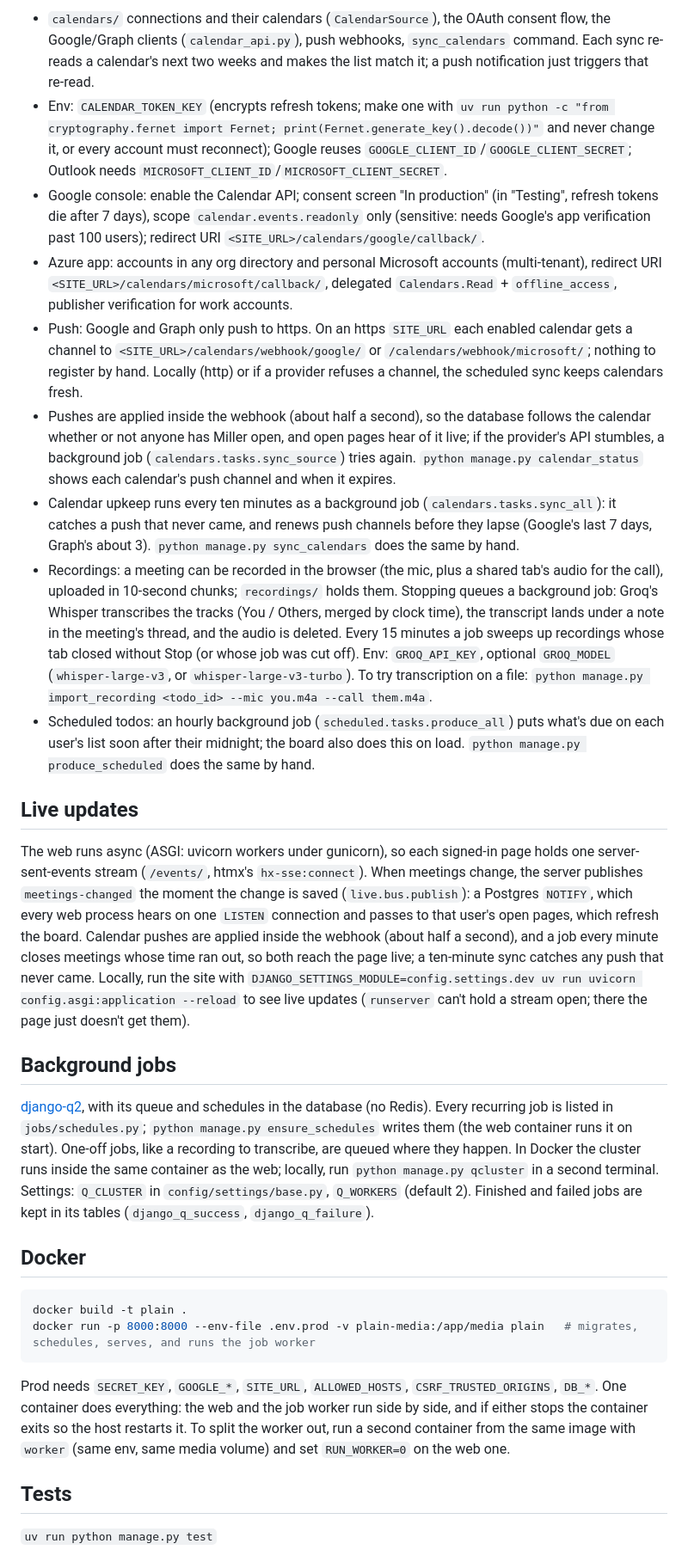
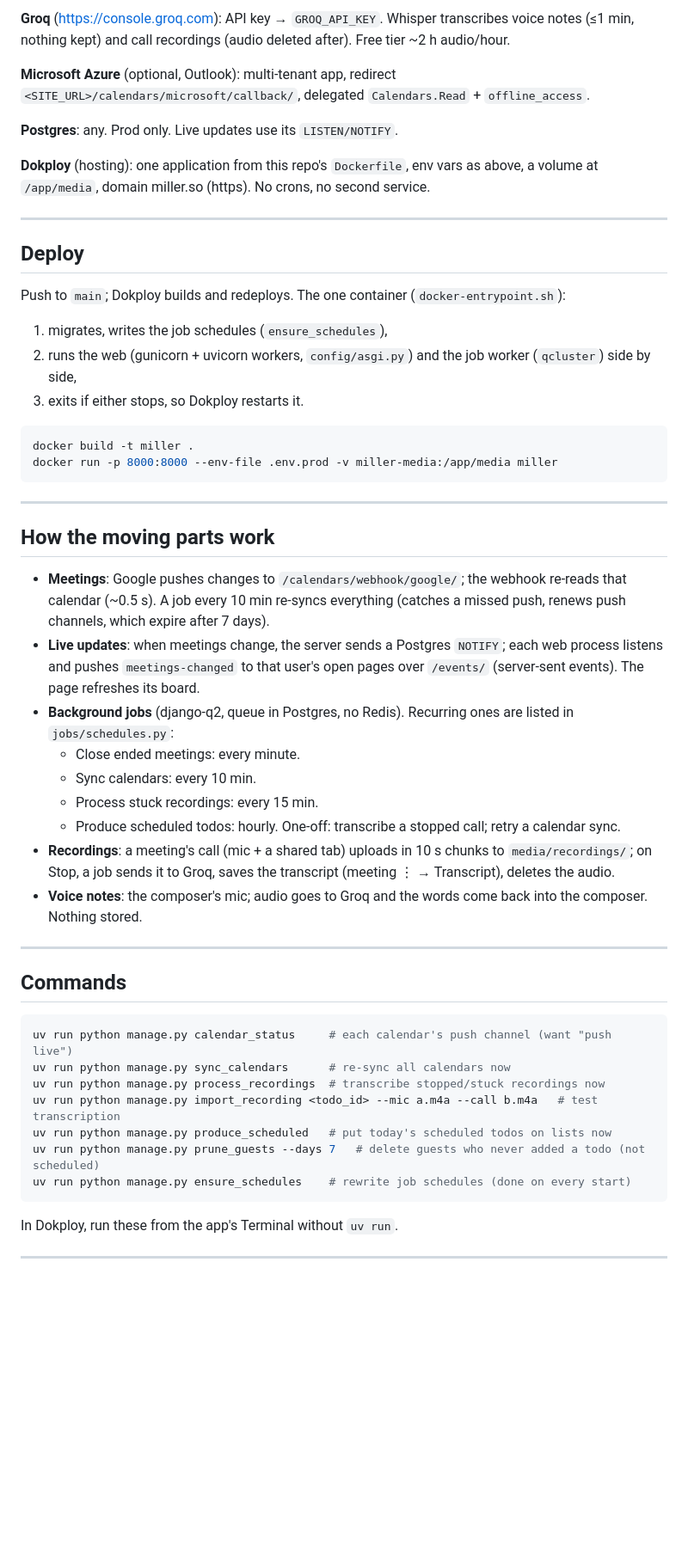
Before and after one commit to chaitanyavaddi/miller, a Markdown page: README.md, the part around one of its changes. Shown at 86% size. Rendered like a GitHub page; blank space fills up the shorter version.

````diff
--- a/README.md
+++ b/README.md
@@ -39,31 +56,56 @@ Meetings come from the user's Google and Outlook calendars, read directly throug
 
-- `calendars/` connections and their calendars (`CalendarSource`), the OAuth consent flow, the Google/Graph clients (`calendar_api.py`), push webhooks, `sync_calendars` command. Each sync re-reads a calendar's next two weeks and makes the list match it; a push notification just triggers that re-read.
-- Env: `CALENDAR_TOKEN_KEY` (encrypts refresh tokens; make one with `uv run python -c "from cryptography.fernet import Fernet; print(Fernet.generate_key().decode())"` and never change it, or every account must reconnect); Google reuses `GOOGLE_CLIENT_ID`/`GOOGLE_CLIENT_SECRET`; Outlook needs `MICROSOFT_CLIENT_ID`/`MICROSOFT_CLIENT_SECRET`.
-- Google console: enable the Calendar API; consent screen "In production" (in "Testing", refresh tokens die after 7 days), scope `calendar.events.readonly` only (sensitive: needs Google's app verification past 100 users); redirect URI `<SITE_URL>/calendars/google/callback/`.
-- Azure app: accounts in any org directory and personal Microsoft accounts (multi-tenant), redirect URI `<SITE_URL>/calendars/microsoft/callback/`, delegated `Calendars.Read` + `offline_access`, publisher verification for work accounts.
-- Push: Google and Graph only push to https. On an https `SITE_URL` each enabled calendar gets a channel to `<SITE_URL>/calendars/webhook/google/` or `/calendars/webhook/microsoft/`; nothing to register by hand. Locally (http) or if a provider refuses a channel, the scheduled sync keeps calendars fresh.
-- Pushes are applied inside the webhook (about half a second), so the database follows the calendar whether or not anyone has Miller open, and open pages hear of it live; if the provider's API stumbles, a background job (`calendars.tasks.sync_source`) tries again. `python manage.py calendar_status` shows each calendar's push channel and when it expires.
-- Calendar upkeep runs every ten minutes as a background job (`calendars.tasks.sync_all`): it catches a push that never came, and renews push channels before they lapse (Google's last 7 days, Graph's about 3). `python manage.py sync_calendars` does the same by hand.
-- Recordings: a meeting can be recorded in the browser (the mic, plus a shared tab's audio for the call), uploaded in 10-second chunks; `recordings/` holds them. Stopping queues a background job: Groq's Whisper transcribes the tracks (You / Others, merged by clock time), the transcript lands under a note in the meeting's thread, and the audio is deleted. Every 15 minutes a job sweeps up recordings whose tab closed without Stop (or whose job was cut off). Env: `GROQ_API_KEY`, optional `GROQ_MODEL` (`whisper-large-v3`, or `whisper-large-v3-turbo`). To try transcription on a file: `python manage.py import_recording <todo_id> --mic you.m4a --call them.m4a`.
-- Scheduled todos: an hourly background job (`scheduled.tasks.produce_all`) puts what's due on each user's list soon after their midnight; the board also does this on load. `python manage.py produce_scheduled` does the same by hand.
+**Groq** (https://console.groq.com): API key → `GROQ_API_KEY`. Whisper transcribes voice notes (≤1 min, nothing kept) and call recordings (audio deleted after). Free tier ~2 h audio/hour.
 
-## Live updates
+**Microsoft Azure** (optional, Outlook): multi-tenant app, redirect `<SITE_URL>/calendars/microsoft/callback/`, delegated `Calendars.Read` + `offline_access`.
 
-The web runs async (ASGI: uvicorn workers under gunicorn), so each signed-in page holds one server-sent-events stream (`/events/`, htmx's `hx-sse:connect`). When meetings change, the server publishes `meetings-changed` the moment the change is saved (`live.bus.publish`): a Postgres `NOTIFY`, which every web process hears on one `LISTEN` connection and passes to that user's open pages, which refresh the board. Calendar pushes are applied inside the webhook (about half a second), and a job every minute closes meetings whose time ran out, so both reach the page live; a ten-minute sync catches any push that never came. Locally, run the site with `DJANGO_SETTINGS_MODULE=config.settings.dev uv run uvicorn config.asgi:application --reload` to see live updates (`runserver` can't hold a stream open; there the page just doesn't get them).
+**Postgres**: any. Prod only. Live updates use its `LISTEN/NOTIFY`.
 
-## Background jobs
+**Dokploy** (hosting): one application from this repo's `Dockerfile`, env vars as above, a volume at `/app/media`, domain miller.so (https). No crons, no second service.
 
-[django-q2](https://django-q2.readthedocs.io/), with its queue and schedules in the database (no Redis). Every recurring job is listed in `jobs/schedules.py`; `python manage.py ensure_schedules` writes them (the web container runs it on start). One-off jobs, like a recording to transcribe, are queued where they happen. In Docker the cluster runs inside the same container as the web; locally, run `python manage.py qcluster` in a second terminal. Settings: `Q_CLUSTER` in `config/settings/base.py`, `Q_WORKERS` (default 2). Finished and failed jobs are kept in its tables (`django_q_success`, `django_q_failure`).
+---
 
-## Docker
+## Deploy
+
+Push to `main`; Dokploy builds and redeploys. The one container (`docker-entrypoint.sh`):
+1. migrates, writes the job schedules (`ensure_schedules`),
+2. runs the web (gunicorn + uvicorn workers, `config/asgi.py`) and the job worker (`qcluster`) side by side,
+3. exits if either stops, so Dokploy restarts it.
 
 ```sh
-docker build -t plain .
-docker run -p 8000:8000 --env-file .env.prod -v plain-media:/app/media plain   # migrates, schedules, serves, and runs the job worker
+docker build -t miller .
+docker run -p 8000:8000 --env-file .env.prod -v miller-media:/app/media miller
 ```
 
-Prod needs `SECRET_KEY`, `GOOGLE_*`, `SITE_URL`, `ALLOWED_HOSTS`, `CSRF_TRUSTED_ORIGINS`, `DB_*`. One container does everything: the web and the job worker run side by side, and if either stops the container exits so the host restarts it. To split the worker out, run a second container from the same image with `worker` (same env, same media volume) and set `RUN_WORKER=0` on the web one.
+---
 
-## Tests
+## How the moving parts work
 
-`uv run python manage.py test`
+- **Meetings**: Google pushes changes to `/calendars/webhook/google/`; the webhook re-reads that calendar (~0.5 s). A job every 10 min re-syncs everything (catches a missed push, renews push channels, which expire after 7 days).
+- **Live updates**: when meetings change, the server sends a Postgres `NOTIFY`; each web process listens and pushes `meetings-changed` to that user's open pages over `/events/` (server-sent events). The page refreshes its board.
+- **Background jobs** (django-q2, queue in Postgres, no Redis). Recurring ones are listed in `jobs/schedules.py`:
+  - Close ended meetings: every minute.
+  - Sync calendars: every 10 min.
+  - Process stuck recordings: every 15 min.
+  - Produce scheduled todos: hourly.
+  One-off: transcribe a stopped call; retry a calendar sync.
+- **Recordings**: a meeting's call (mic + a shared tab) uploads in 10 s chunks to `media/recordings/`; on Stop, a job sends it to Groq, saves the transcript (meeting ⋮ → Transcript), deletes the audio.
+- **Voice notes**: the composer's mic; audio goes to Groq and the words come back into the composer. Nothing stored.
+
+---
+
+## Commands
+
+```sh
+uv run python manage.py calendar_status     # each calendar's push channel (want "push live")
+uv run python manage.py sync_calendars      # re-sync all calendars now
+uv run python manage.py process_recordings  # transcribe stopped/stuck recordings now
+uv run python manage.py import_recording <todo_id> --mic a.m4a --call b.m4a   # test transcription
+uv run python manage.py produce_scheduled   # put today's scheduled todos on lists now
+uv run python manage.py prune_guests --days 7   # delete guests who never added a todo (not scheduled)
+uv run python manage.py ensure_schedules    # rewrite job schedules (done on every start)
+```
+
+In Dokploy, run these from the app's Terminal without `uv run`.
+
+---
+
````
Also changed, not shown: other parts of README.md (+68 -21 lines).
